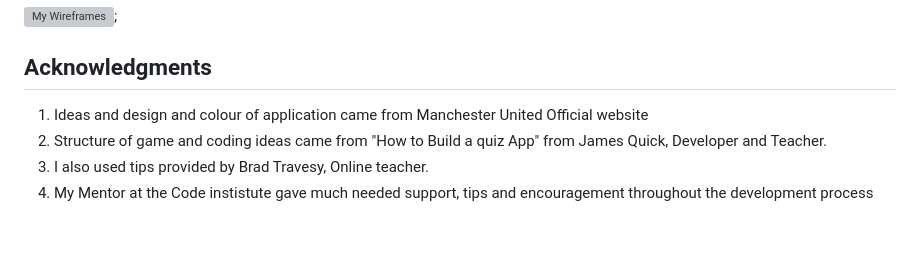
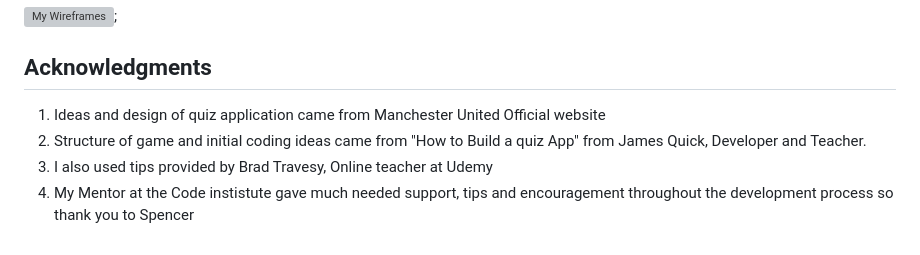
Before and after one commit to Code-Institute-Submissions/Leliarkelly-ManchesterUnitedQuiz, a Markdown page: README.md, the part around the change. GitHub-like rendering; grey boxes are pictures that could not be loaded.

```diff
--- a/README.md
+++ b/README.md
@@ -60,7 +60,7 @@ I validated the markup and css code using: W3C Validator and Jigsaw Validator an
 
 <h2>Acknowledgments</h2>
 
-1. Ideas and design and colour of application came from Manchester United Official website
-2. Structure of game and coding ideas came from "How to Build a quiz App" from James Quick, Developer and Teacher.
-3. I also used tips provided by Brad Travesy, Online teacher.
-4. My Mentor at the Code instistute gave much needed support, tips and encouragement throughout the development process
+1. Ideas and design of quiz application came from Manchester United Official website
+2. Structure of game and initial coding ideas came from "How to Build a quiz App" from James Quick, Developer and Teacher.
+3. I also used tips provided by Brad Travesy, Online teacher at Udemy
+4. My Mentor at the Code instistute gave much needed support, tips and encouragement throughout the development process so thank you to Spencer
```
Also changed, not shown: images/ManchesterUnitedHomePage1.jpg (renamed from images/ManchesterUnitedHomePage_Edited.jpg), 4 other files.
